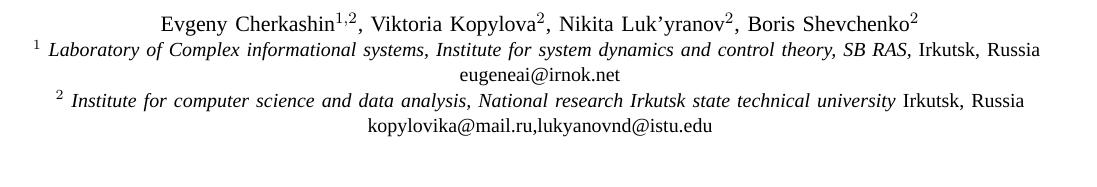
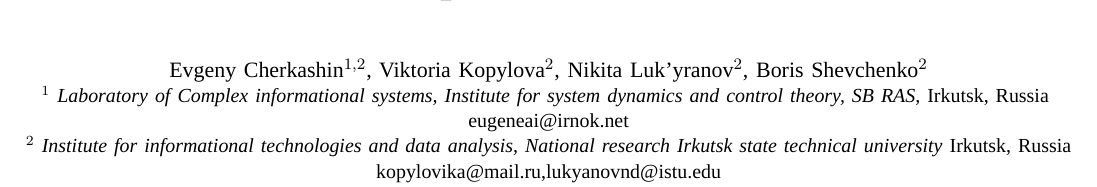
Before and after one commit to eugeneai/aiit-2021, a LaTeX paper (conference_041818.tex): part of page 1 of 4, cut so that both start at the same text, the shorter picture padded with empty space. Compiled offline with LuaLaTeX; a missing font is replaced by an installed copy or a similar font; a LaTeX package or settings file that is missing is left out.

Commit message:
Refined name of ITDA.

```diff
--- a/conference_041818.tex
+++ b/conference_041818.tex
@@ -71,7 +71,7 @@
 \IEEEauthorblockA{${}^1$~\textit{Laboratory of Complex informational systems, Institute for system dynamics and control theory, SB RAS,}
 Irkutsk, Russia \\
 eugeneai@irnok.net}
-\IEEEauthorblockA{${}^2$~\textit{Institute for computer science and data analysis,
+\IEEEauthorblockA{${}^2$~\textit{Institute for informational technologies and data analysis,
 National research Irkutsk state technical university} Irkutsk, Russia\\
 kopylovika@mail.ru,lukyanovnd@istu.edu}
 }
```
Also changed, not shown: conference_041818.tex (2 more changed lines).
